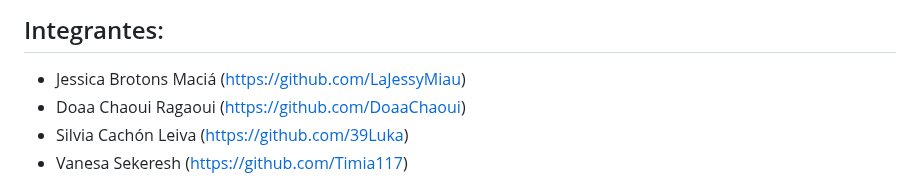
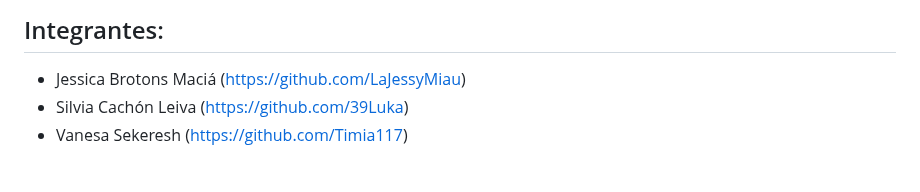
Before and after one commit to Proyecto1k2024Grupo1/Panaderia, a Markdown page: README.md, the part around the change. Drawn GitHub-style.

```diff
--- a/README.md
+++ b/README.md
@@ -3,7 +3,6 @@
 
 ## Integrantes:
 * Jessica Brotons Maciá (https://github.com/LaJessyMiau)
-* Doaa  Chaoui Ragaoui (https://github.com/DoaaChaoui)
 * Silvia Cachón Leiva (https://github.com/39Luka)
 * Vanesa Sekeresh (https://github.com/Timia117)
 
```
